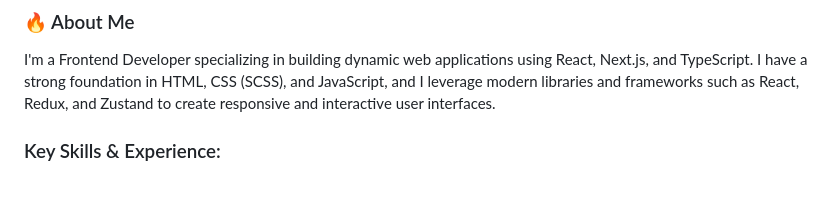
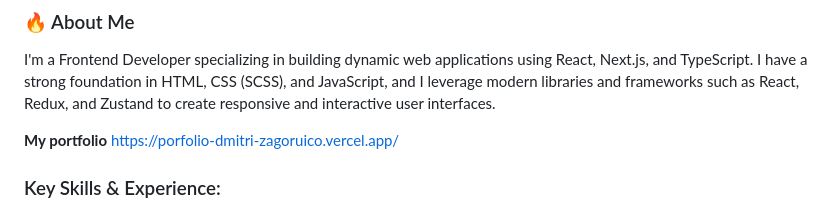
Before and after one commit to donatio3/donatio3, a Markdown page: README.md, the part around the change. Drawn GitHub-style; blank space fills up the shorter version.

```diff
--- a/README.md
+++ b/README.md
@@ -34,6 +34,8 @@ I'm a Frontend Developer specializing in building dynamic web applications using
 I have a strong foundation in HTML, CSS (SCSS), and JavaScript, and I leverage modern libraries and frameworks such as React,
 Redux, and Zustand to create responsive and interactive user interfaces.
 
+**My portfolio** https://porfolio-dmitri-zagoruico.vercel.app/
+
 ### Key Skills & Experience:
 - **Next.js & TypeScript:** Proficient in building applications with Next.js, including SSR, ISR, and API Routes.
 - **Modern Web Technologies:** Extensive experience with HTML, CSS (SCSS), and JavaScript.
```
